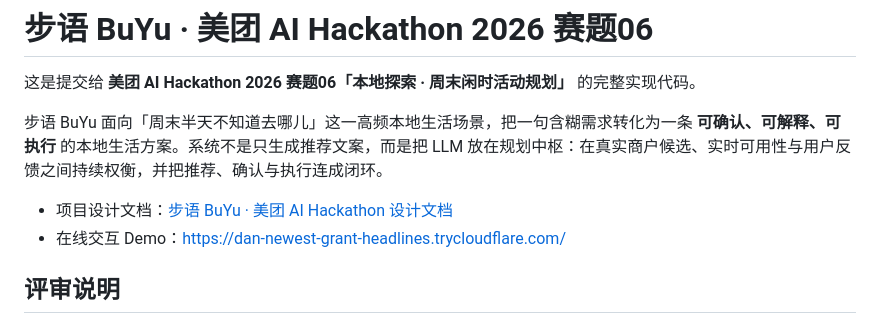
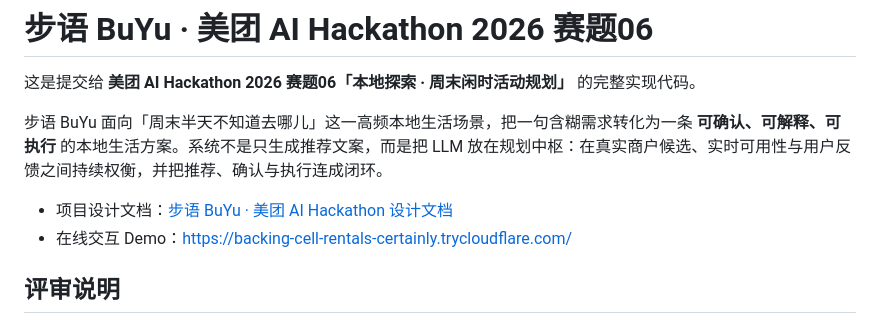
Before and after one commit to jxtse/buyu-meituan, a Markdown page: README.md, the part around the change. Drawn GitHub-style.

Commit message:
Update public demo link

```diff
--- a/README.md
+++ b/README.md
@@ -5,7 +5,7 @@
 步语 BuYu 面向「周末半天不知道去哪儿」这一高频本地生活场景，把一句含糊需求转化为一条 **可确认、可解释、可执行** 的本地生活方案。系统不是只生成推荐文案，而是把 LLM 放在规划中枢：在真实商户候选、实时可用性与用户反馈之间持续权衡，并把推荐、确认与执行连成闭环。
 
 - 项目设计文档：[步语 BuYu · 美团 AI Hackathon 设计文档](https://jxtse.github.io/projects/meituan-ai-hackathon/)
-- 在线交互 Demo：[https://dan-newest-grant-headlines.trycloudflare.com/](https://dan-newest-grant-headlines.trycloudflare.com/)
+- 在线交互 Demo：[https://backing-cell-rentals-certainly.trycloudflare.com/](https://backing-cell-rentals-certainly.trycloudflare.com/)
 
 ## 评审说明
 
```
